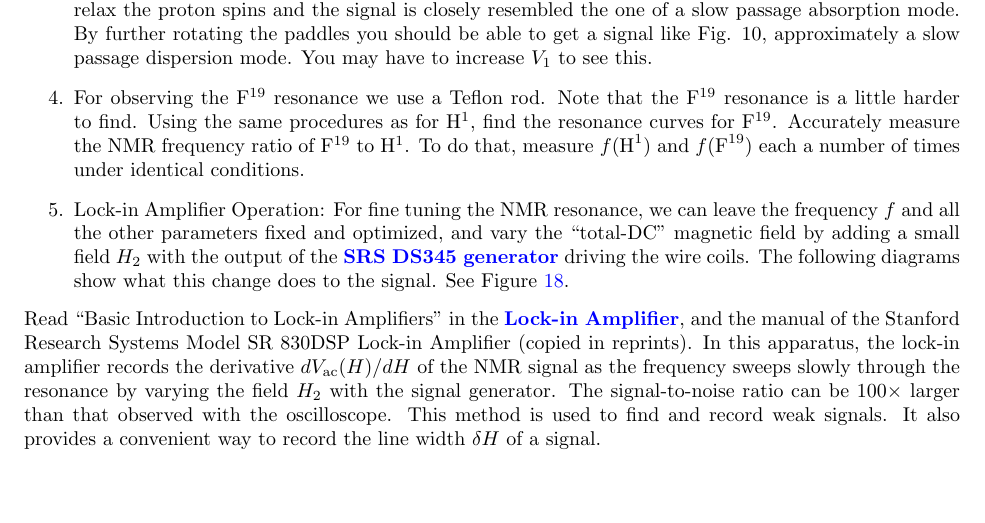
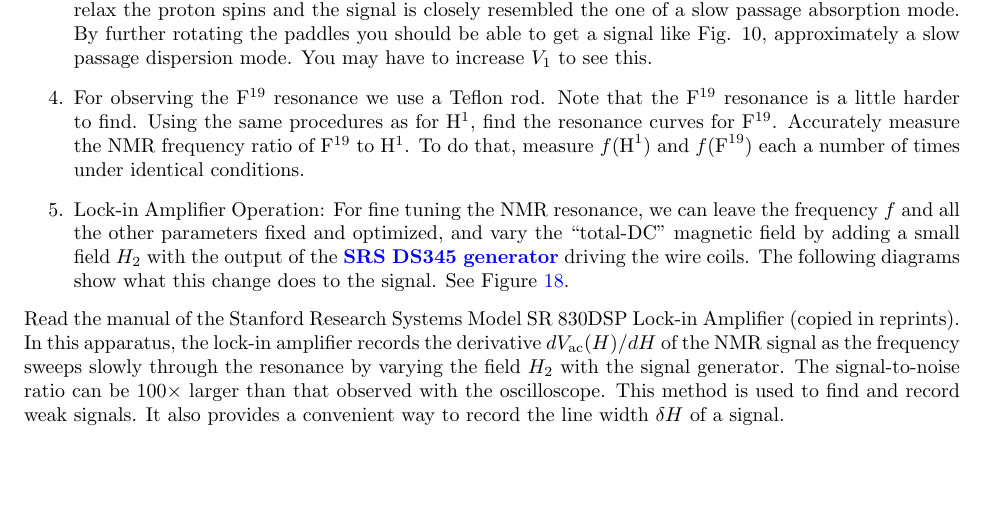
Before and after one commit to DrWinthrop/111BC, a LaTeX document (NMR/NMR.tex): part of page 16 of 23, cut so that both start at the same text, the shorter picture padded with empty space. Compiled offline with pdfLaTeX.

Commit message:
This link http://www.advancedlab.org/mediawiki/index.php/NMR\_Lock\_In\_Amplifier was removed, because their is no advancedlab.org and no other mention of the document.

```diff
--- a/NMR/NMR.tex
+++ b/NMR/NMR.tex
@@ -477,7 +477,7 @@ This experiment uses a Digital Storage oscilloscope in order to examine the weak
     \label{fig:LockInAmplifierSignals}
 \end{figure}
 
-Read ``Basic Introduction to Lock-in Amplifiers'' in the \href{http://www.advancedlab.org/mediawiki/index.php/NMR\_Lock\_In\_Amplifier}{\textbf{Lock-in Amplifier}}, and the manual of the Stanford Research Systems Model SR 830DSP Lock-in Amplifier (copied in reprints). In this apparatus, the lock-in amplifier records the derivative $dV_\text{ac}(H)/dH$ of the NMR signal as the frequency sweeps slowly through the resonance by varying the field $H_2$ with the signal generator. The signal-to-noise ratio can be 100$\times$ larger than that observed with the oscilloscope. This method is used to find and record weak signals. It also provides a convenient way to record the line width $\delta H$ of a signal.
+Read the manual of the Stanford Research Systems Model SR 830DSP Lock-in Amplifier (copied in reprints). In this apparatus, the lock-in amplifier records the derivative $dV_\text{ac}(H)/dH$ of the NMR signal as the frequency sweeps slowly through the resonance by varying the field $H_2$ with the signal generator. The signal-to-noise ratio can be 100$\times$ larger than that observed with the oscilloscope. This method is used to find and record weak signals. It also provides a convenient way to record the line width $\delta H$ of a signal.
 
 As usual, getting started is not trivial. First you need to have a good signal on the oscilloscope. Then turn on the power supply of the magnet (Hewlett Packard E3615A DC Power Supply), the lock-in amplifier, and the function generator. Set the function generator to give a triangle wave with an initial frequency of .05 Hz and 1 $V_\text{pp}$ amplitude. Check out the OFFSET control to adjust the voltage where the triangle wave will be centered. The output of the signal generator goes to the input of the HP E3615A, located in the back of the unit.
 
```
